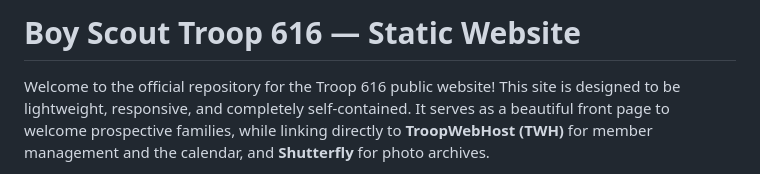
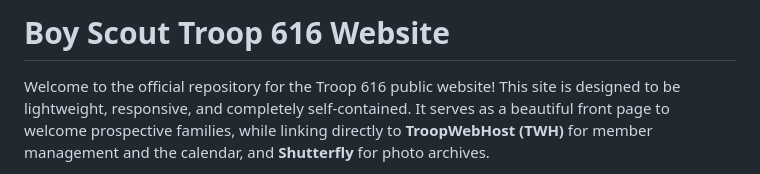
Before and after one commit to Troop-616/t616-site, a Markdown page: README.md, the part around the change. Rendered like a GitHub page.

Commit message:
Minor update to README

```diff
--- a/README.md
+++ b/README.md
@@ -1,4 +1,4 @@
-# Boy Scout Troop 616 — Static Website
+# Boy Scout Troop 616 Website
 
 Welcome to the official repository for the Troop 616 public website! This site is designed to be lightweight, responsive, and completely self-contained. It serves as a beautiful front page to welcome prospective families, while linking directly to **TroopWebHost (TWH)** for member management and the calendar, and **Shutterfly** for photo archives.
 
```
